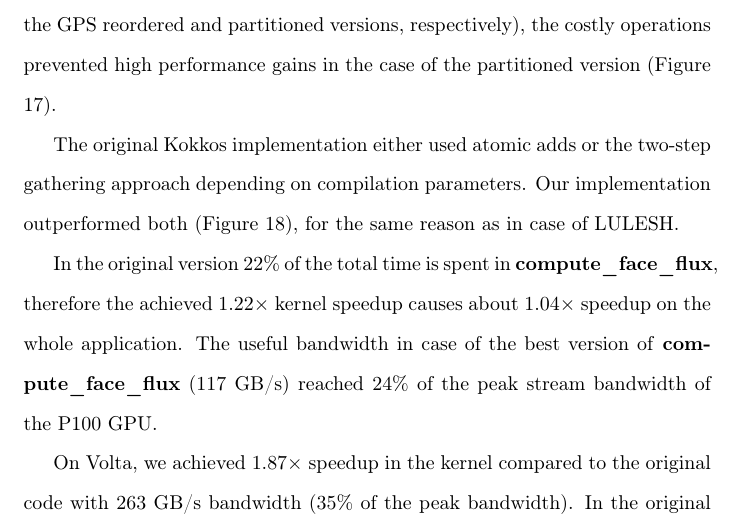
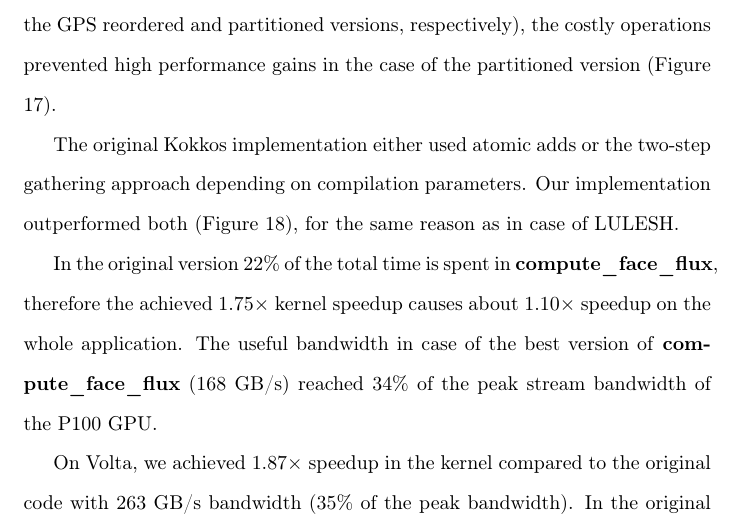
Before and after one commit to bgd54/locality_paper, a LaTeX paper (main.tex, which reads results.tex): part of page 36 of 53, cut so that both start at the same text. Compiled offline with pdfLaTeX.

Commit message:
Recalculate miniAero summary

```diff
--- a/results.tex
+++ b/results.tex
@@ -698,10 +698,10 @@ outperformed both (Figure \ref{fig:mini_aero_speedup_small-cache}), for the same
 reason as in case of LULESH.
 
 In the original version $22\%$ of the total time is spent in
-\textbf{compute\_face\_flux}, therefore the achieved $1.22\times$ kernel speedup
-causes about $1.04\times$ speedup on the whole application. The useful bandwidth
-in case of the best version of \textbf{compute\_face\_flux} ($117$ GB/s) reached
-$24\%$ of the peak stream bandwidth of the P100 GPU.
+\textbf{compute\_face\_flux}, therefore the achieved $1.75\times$ kernel speedup
+causes about $1.10\times$ speedup on the whole application. The useful bandwidth
+in case of the best version of \textbf{compute\_face\_flux} ($168$ GB/s) reached
+$34\%$ of the peak stream bandwidth of the P100 GPU.
 
 % mini_aero counters {{{ %
 % Block size: 128
```
Also changed, not shown: results.tex (2 more changed lines).
